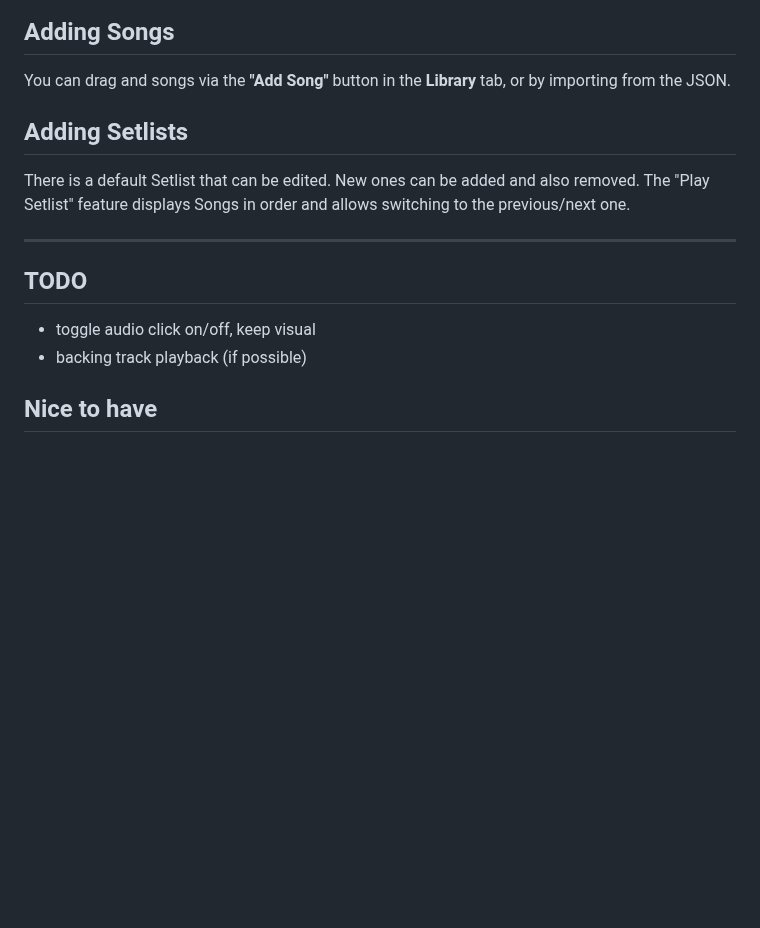
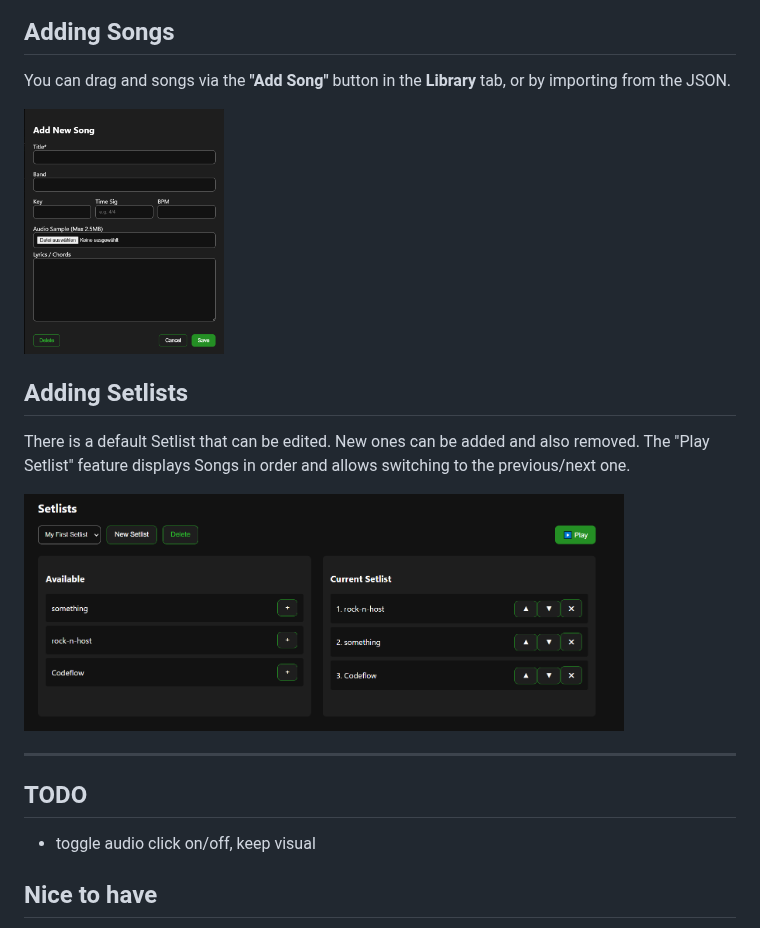
Before and after one commit to rock-n-host/gigmaster, a Markdown page: README.md, the part around the change. Drawn GitHub-style; pictures changed too: screenshots/add-song-ui.PNG (added), screenshots/setlist-ui.PNG (added); blank space fills up the shorter version.

Commit message:
add screenshots

```diff
--- a/README.md
+++ b/README.md
@@ -39,16 +39,19 @@ If you want to host it with Nginx, Apache or something else.
 
 You can drag and  songs via the **"Add Song"** button in the **Library** tab, or by importing from the JSON.
 
+<img src="screenshots/add-song-ui.PNG" alt="main-page-light" width="200"/>
+
 ## Adding Setlists
 
 There is a default Setlist that can be edited. New ones can be added and also removed. The "Play Setlist" feature displays Songs in order and allows switching to the previous/next one.
+
+<img src="screenshots/setlist-ui.PNG" alt="main-page-light" width="600"/>
 
 ---
 
 ## TODO
 
 - toggle audio click on/off, keep visual
-- backing track playback (if possible)
 
 ## Nice to have
 
```
